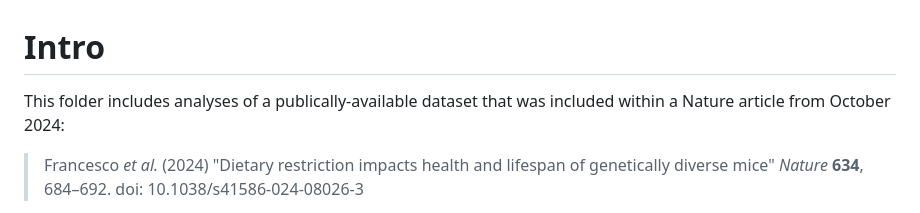
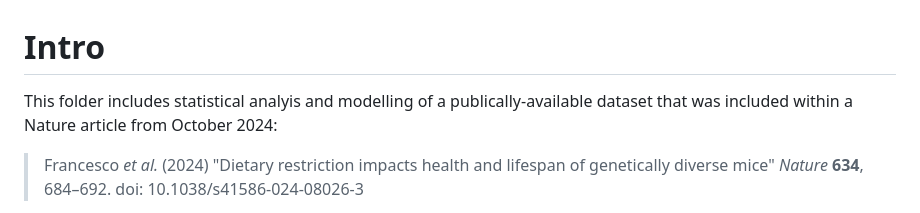
Before and after one commit to jmrze/Data-Analysis, a Markdown page: R/Mouse Diet and Lifespan/README.md, the part around the change. Drawn GitHub-style.

```diff
--- a/R/Mouse Diet and Lifespan/README.md
+++ b/R/Mouse Diet and Lifespan/README.md
@@ -1,6 +1,6 @@
 # Intro
 
-This folder includes analyses of a publically-available dataset that was included within a Nature article from October 2024:
+This folder includes statistical analyis and modelling of a publically-available dataset that was included within a Nature article from October 2024:
 > Francesco _et al._ (2024) "Dietary restriction impacts health and lifespan of genetically diverse mice" _Nature_ **634**, 684–692. doi: 10.1038/s41586-024-08026-3
 
 The datasets includes statistics on the life- and healthspan of genetically outbred female mice. The cohort (_n_ = 960) was equally divided into five separate intervention groups (_n_ = 192 each): _Ad libitum_ (AL), 1-day fasting (1D), 2-day fast (2D), 20% caloric restriction wrt AL group (20%), 40% caloric restriction wrt AL group (40%).
```
